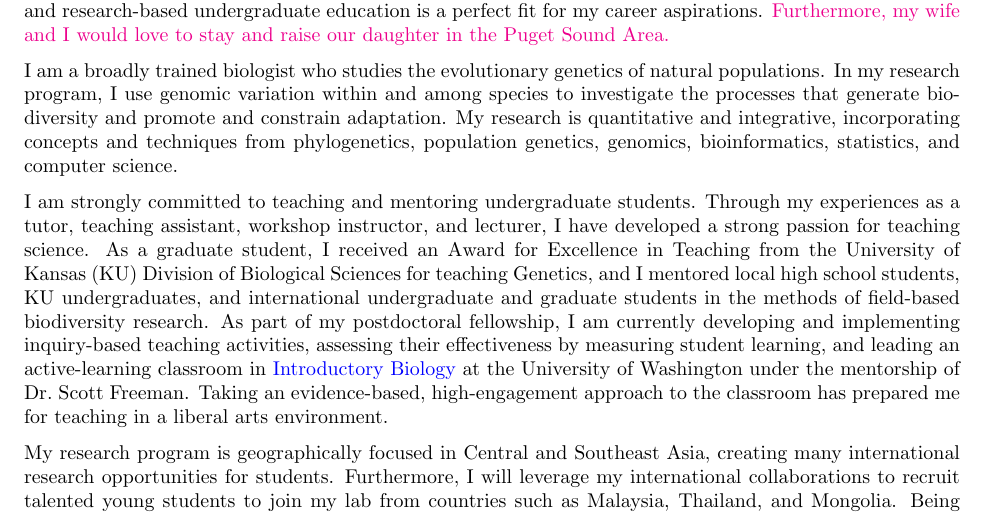
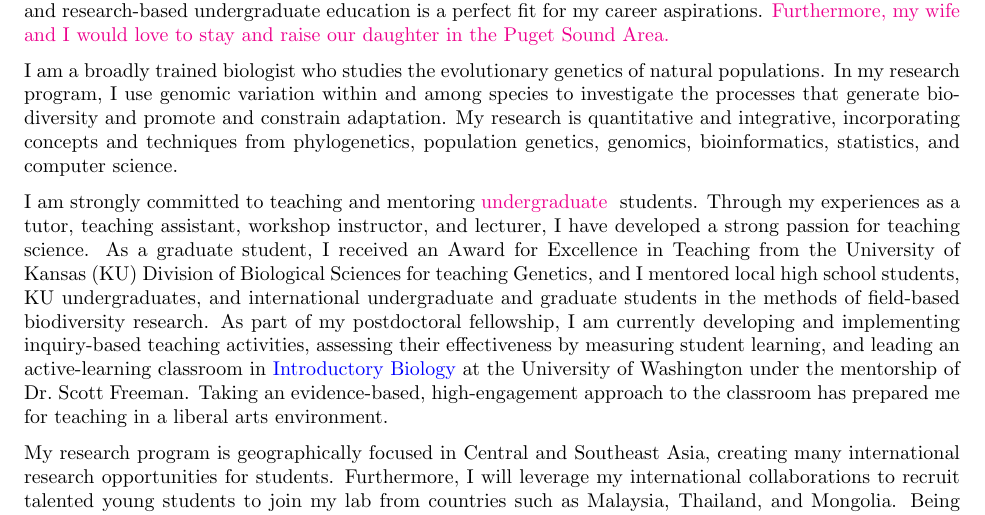
Before and after one commit to joaks1/cover-letter-jro, a LaTeX letter (cover-letter-jro.tex): part of page 1 of 2, cut so that both start at the same text. Compiled offline with pdfLaTeX.

Commit message:
Updating liberal-arts template.
Adding highlight of reference to student level.

```diff
--- a/cover-letter-jro.tex
+++ b/cover-letter-jro.tex
@@ -89,7 +89,10 @@ My research is quantitative and integrative, incorporating concepts and
 techniques from phylogenetics, population genetics, genomics, bioinformatics,
 statistics, and computer science.
 
-I am strongly committed to teaching and mentoring undergraduate
+I am strongly committed to teaching and mentoring
+\highlight{
+    undergraduate
+}
 students.
 Through my experiences as a tutor, teaching assistant, workshop instructor,
 and lecturer, I have developed a strong passion for teaching science.
```
